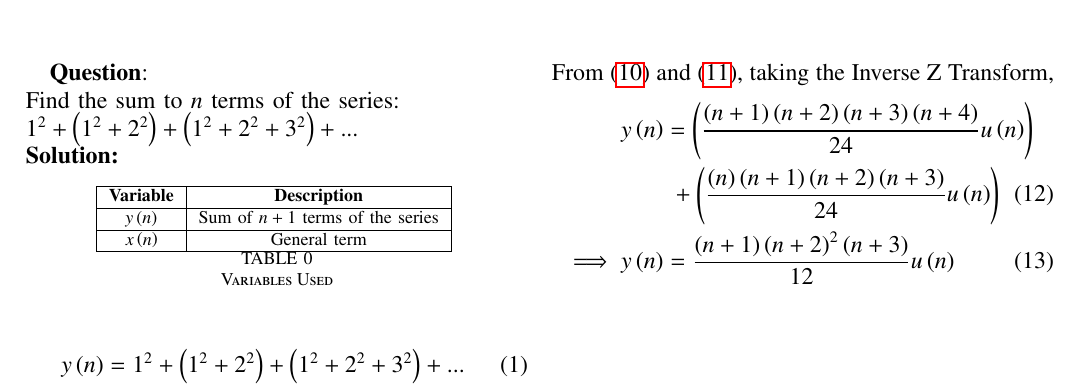
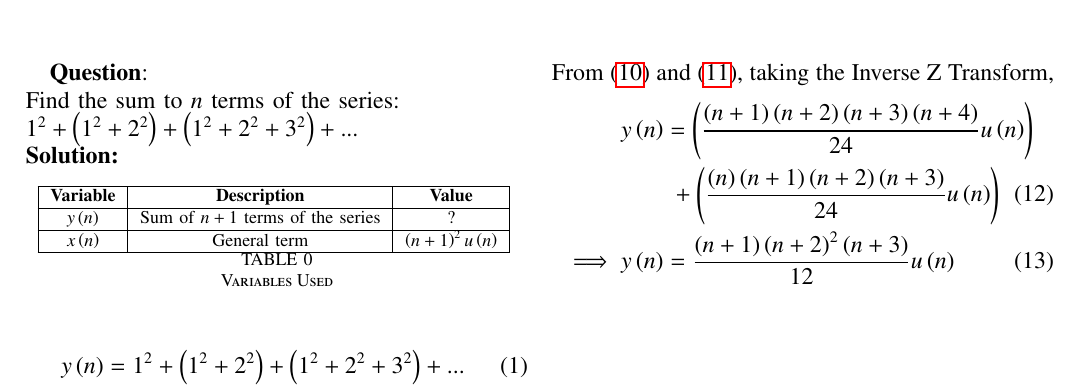
Before and after one commit to vs00007/EE1205, a LaTeX paper (11.9.4.7/main.tex, which reads 11.9.4.7/tables/table.tex): part of the page, cut so that both start at the same text. Compiled offline with pdfLaTeX.

Commit message:
Final Commit

```diff
--- a/11.9.4.7/tables/table.tex
+++ b/11.9.4.7/tables/table.tex
@@ -1,9 +1,9 @@
-\begin{tabular}[12pt]{ |c| c|}
+\begin{tabular}[12pt]{ |c| c| c|}
     \hline
-    \textbf{Variable} & \textbf{Description}\\
+    \textbf{Variable} & \textbf{Description}&\textbf{Value}\\
     \hline
-    $y\brak{n}$ & Sum of $n+1$ terms of the series\\
+    $y\brak{n}$ & Sum of $n+1$ terms of the series&?\\
     \hline
-    $x\brak{n}$ & General term\\
+    $x\brak{n}$ & General term& $\brak{n+1}^2u\brak{n}$\\
     \hline
     \end{tabular}
```
Also changed, not shown: 11.9.4.7/main.pdf, 1 other file.
